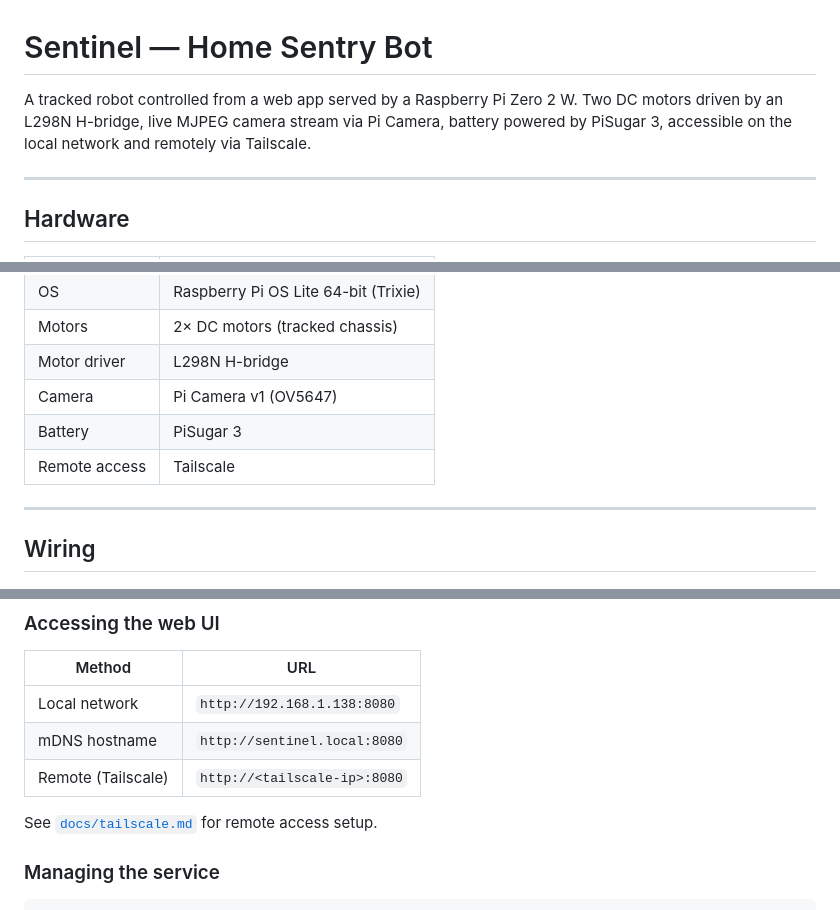
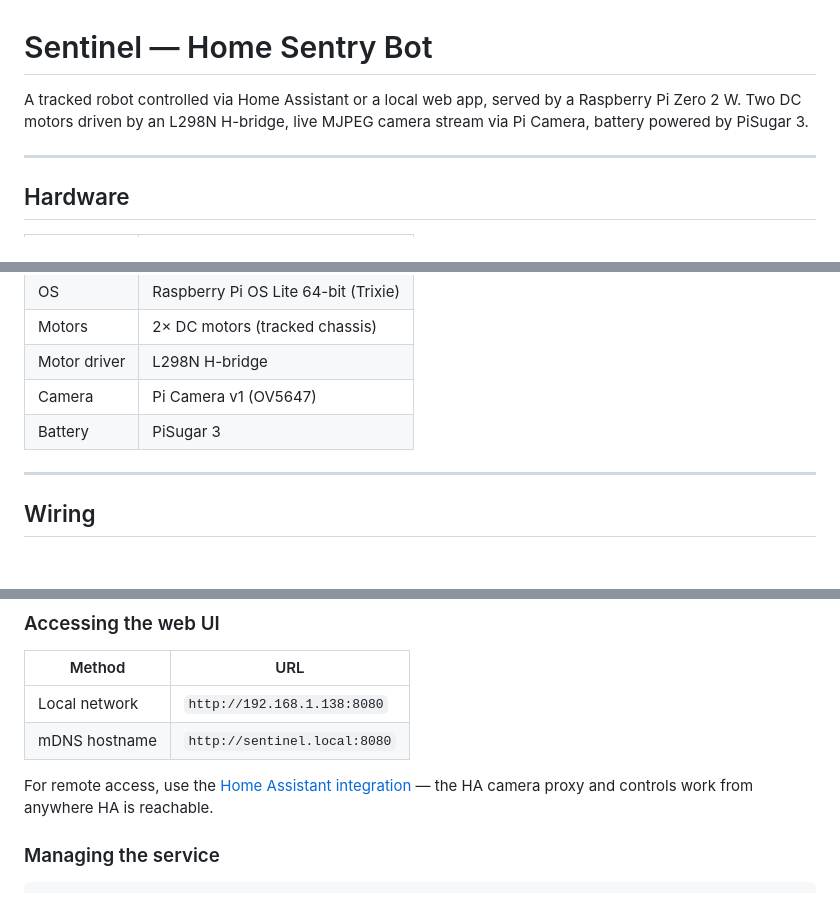
Before and after one commit to arudyk/sentinel, a Markdown page: README.md, 3 parts joined by grey strips. Rendered like a GitHub page.

Commit message:
Remove Tailscale — remote access now via Home Assistant

```diff
--- a/README.md
+++ b/README.md
@@ -1,6 +1,6 @@
 # Sentinel — Home Sentry Bot
 
-A tracked robot controlled from a web app served by a Raspberry Pi Zero 2 W. Two DC motors driven by an L298N H-bridge, live MJPEG camera stream via Pi Camera, battery powered by PiSugar 3, accessible on the local network and remotely via Tailscale.
+A tracked robot controlled via Home Assistant or a local web app, served by a Raspberry Pi Zero 2 W. Two DC motors driven by an L298N H-bridge, live MJPEG camera stream via Pi Camera, battery powered by PiSugar 3.
 
 ---
 
@@ -14,7 +14,6 @@ A tracked robot controlled from a web app served by a Raspberry Pi Zero 2 W. Two
 | Motor driver | L298N H-bridge |
 | Camera | Pi Camera v1 (OV5647) |
 | Battery | PiSugar 3 |
-| Remote access | Tailscale |
 
 ---
 
@@ -74,9 +73,8 @@ bash setup.sh
 |--------|-----|
 | Local network | `http://192.168.1.138:8080` |
 | mDNS hostname | `http://sentinel.local:8080` |
-| Remote (Tailscale) | `http://<tailscale-ip>:8080` |
 
-See [`docs/tailscale.md`](docs/tailscale.md) for remote access setup.
+For remote access, use the [Home Assistant integration](ha-integration/) — the HA camera proxy and controls work from anywhere HA is reachable.
 
 ### Managing the service
 
```
Also changed, not shown: other parts of README.md (+0 -1 lines), docs/tailscale.md (deleted, +0 -60 lines).
